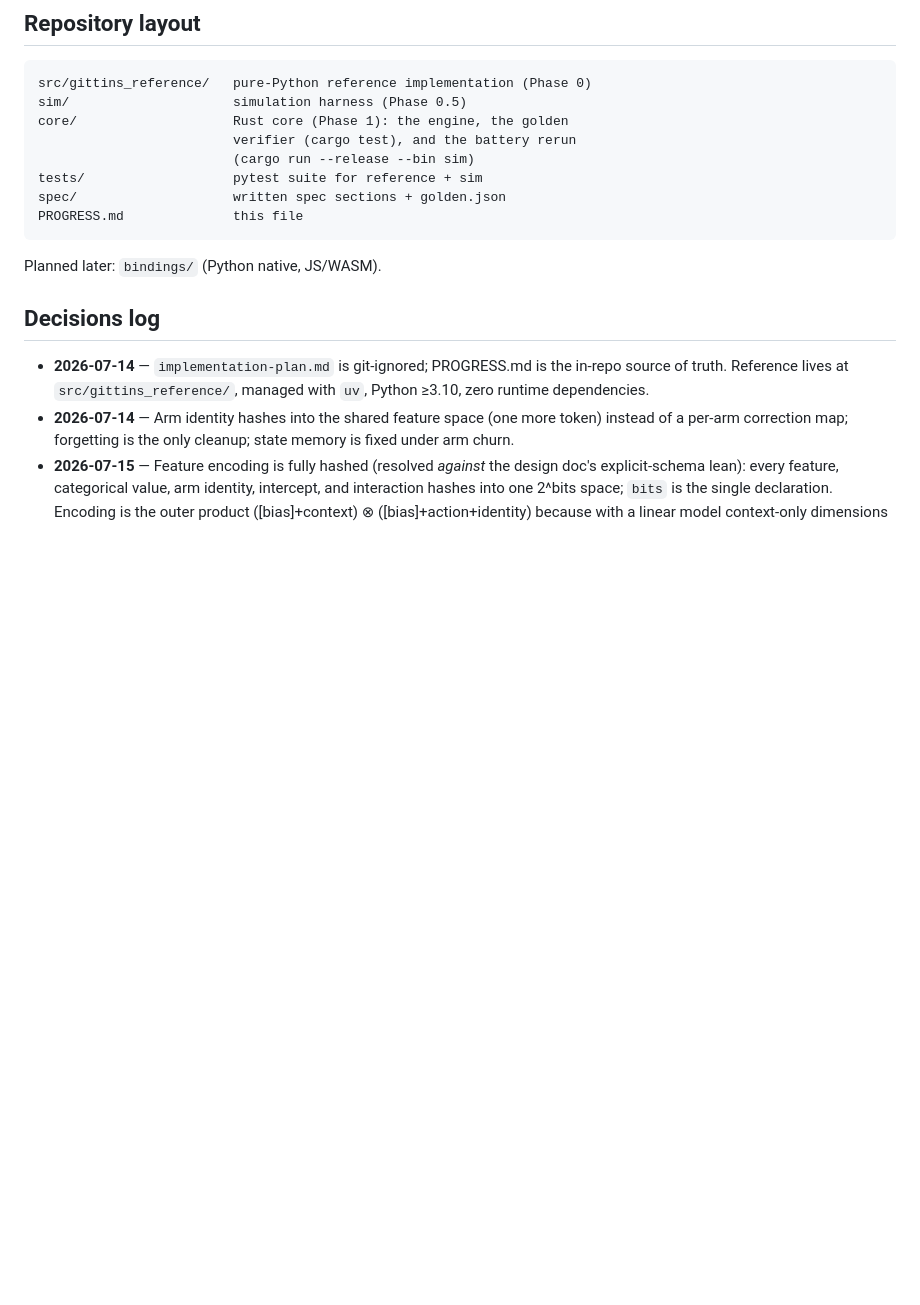
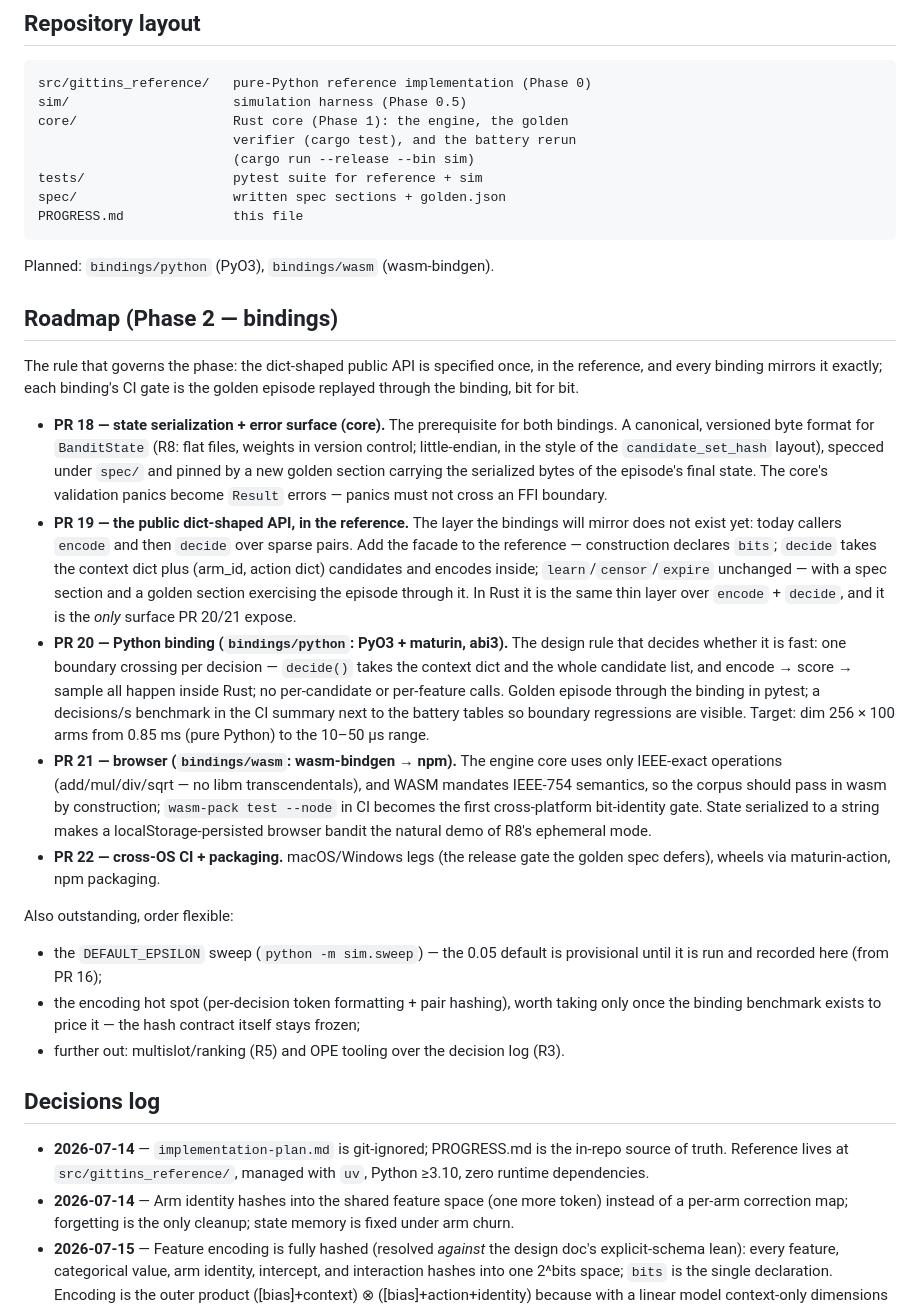
Before and after one commit to maxpagels/gittins, a Markdown page: PROGRESS.md, the part around one of its changes. Drawn GitHub-style; blank space fills up the shorter version.

Commit message:
Update roadmap

````diff
--- a/PROGRESS.md
+++ b/PROGRESS.md
@@ -82,7 +87,56 @@ spec/                    written spec sections + golden.json
 PROGRESS.md              this file
 ```
 
-Planned later: `bindings/` (Python native, JS/WASM).
+Planned: `bindings/python` (PyO3), `bindings/wasm` (wasm-bindgen).
+
+## Roadmap (Phase 2 — bindings)
+
+The rule that governs the phase: the dict-shaped public API is specified
+once, in the reference, and every binding mirrors it exactly; each binding's
+CI gate is the golden episode replayed through the binding, bit for bit.
+
+- **PR 18 — state serialization + error surface (core).** The prerequisite
+  for both bindings. A canonical, versioned byte format for `BanditState`
+  (R8: flat files, weights in version control; little-endian, in the style
+  of the `candidate_set_hash` layout), specced under `spec/` and pinned by a
+  new golden section carrying the serialized bytes of the episode's final
+  state. The core's validation panics become `Result` errors — panics must
+  not cross an FFI boundary.
+- **PR 19 — the public dict-shaped API, in the reference.** The layer the
+  bindings will mirror does not exist yet: today callers `encode` and then
+  `decide` over sparse pairs. Add the facade to the reference — construction
+  declares `bits`; `decide` takes the context dict plus (arm_id, action
+  dict) candidates and encodes inside; `learn`/`censor`/`expire` unchanged —
+  with a spec section and a golden section exercising the episode through
+  it. In Rust it is the same thin layer over `encode` + `decide`, and it is
+  the *only* surface PR 20/21 expose.
+- **PR 20 — Python binding (`bindings/python`: PyO3 + maturin, abi3).** The
+  design rule that decides whether it is fast: one boundary crossing per
+  decision — `decide()` takes the context dict and the whole candidate list,
+  and encode → score → sample all happen inside Rust; no per-candidate or
+  per-feature calls. Golden episode through the binding in pytest; a
+  decisions/s benchmark in the CI summary next to the battery tables so
+  boundary regressions are visible. Target: dim 256 × 100 arms from 0.85 ms
+  (pure Python) to the 10–50 µs range.
+- **PR 21 — browser (`bindings/wasm`: wasm-bindgen → npm).** The engine core
+  uses only IEEE-exact operations (add/mul/div/sqrt — no libm transcendentals),
+  and WASM mandates IEEE-754 semantics, so the corpus should pass in wasm by
+  construction; `wasm-pack test --node` in CI becomes the first
+  cross-platform bit-identity gate. State serialized to a string makes a
+  localStorage-persisted browser bandit the natural demo of R8's ephemeral
+  mode.
+- **PR 22 — cross-OS CI + packaging.** macOS/Windows legs (the release gate
+  the golden spec defers), wheels via maturin-action, npm packaging.
+
+Also outstanding, order flexible:
+
+- the `DEFAULT_EPSILON` sweep (`python -m sim.sweep`) — the 0.05 default is
+  provisional until it is run and recorded here (from PR 16);
+- the encoding hot spot (per-decision token formatting + pair hashing), worth
+  taking only once the binding benchmark exists to price it — the hash
+  contract itself stays frozen;
+- further out: multislot/ranking (R5) and OPE tooling over the decision
+  log (R3).
 
 ## Decisions log
 
````
Also changed, not shown: other parts of PROGRESS.md (+83 -168 lines).
